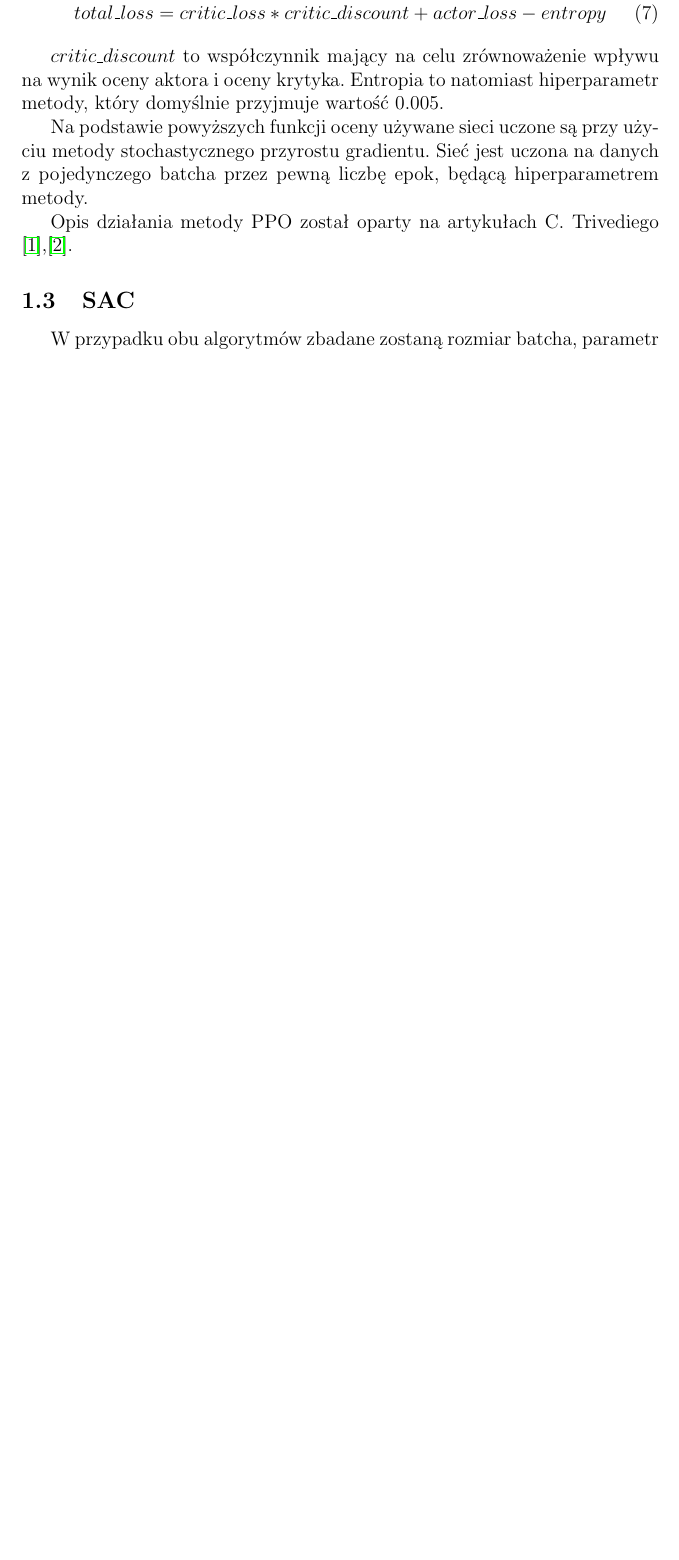
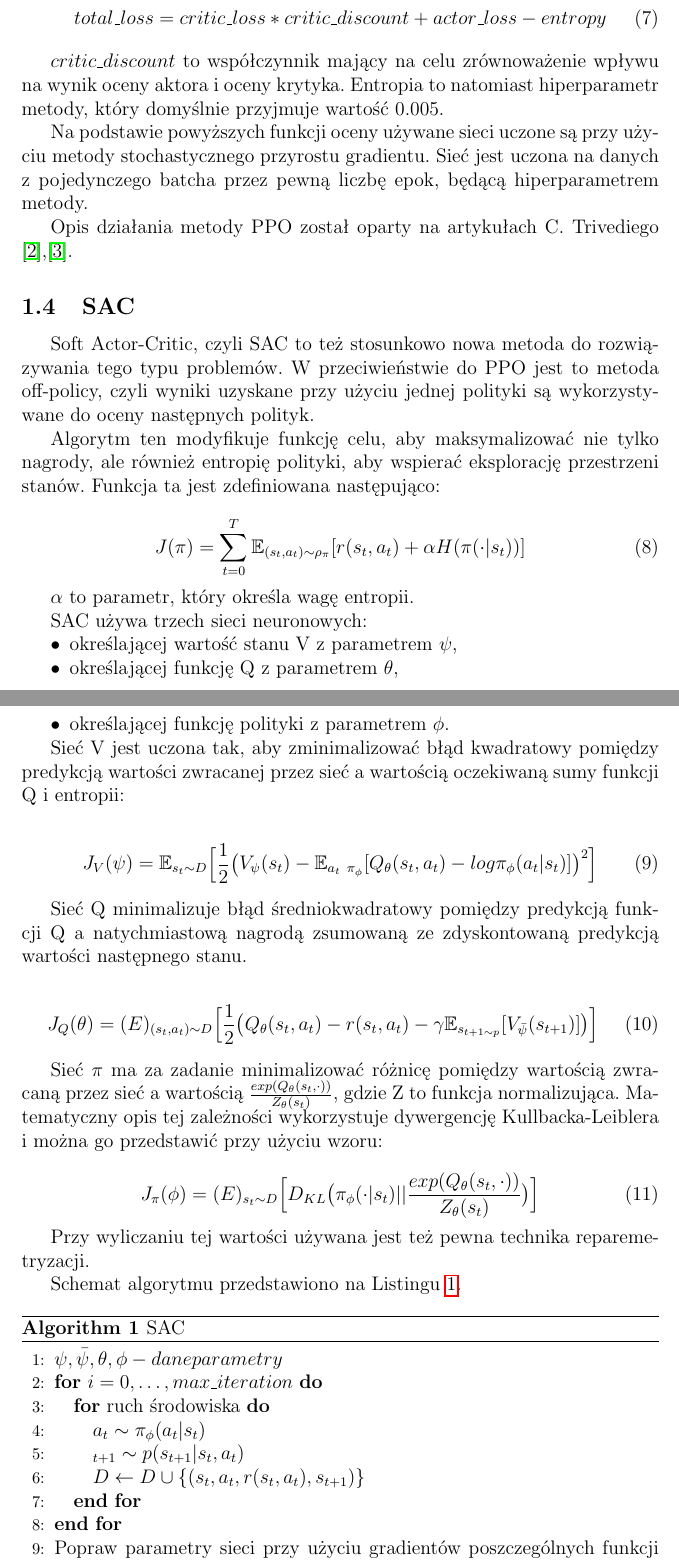
Before and after one commit to gsrmeen/rl-racing-game, a LaTeX document (doc/sprawozdanie.tex): part of page 5 of 8 before the commit and two parts of pages 5 and 6 of 10 after it, the two joined at a grey line, cut so that both start at the same text, the shorter picture padded with empty space. Compiled offline with pdfLaTeX.

Commit message:
sac description

```diff
--- a/doc/sprawozdanie.tex
+++ b/doc/sprawozdanie.tex
@@ -3,7 +3,9 @@
 \usepackage[OT4]{fontenc}
 \usepackage[english,polish]{babel}
 \usepackage{amsmath, amsfonts, amsthm, latexsym}
-
+\DeclareRobustCommand{\sqbullet}{%
+	\raisebox{.3ex}{\rule{.3em}{.3em}}%
+}
 % Margins in document
 %\usepackage[left=2.5cm, right=2.5cm, top=3.5cm]{geometry}
 
@@ -186,6 +194,62 @@ Opis działania metody PPO został oparty na artykułach C. Trivediego \cite{ppo
 
 \subsection{SAC}
 
+Soft Actor-Critic, czyli SAC to też stosunkowo nowa metoda do rozwiązywania tego typu problemów. W~przeciwieństwie do PPO jest to metoda off-policy, czyli wyniki uzyskane przy użyciu jednej polityki są wykorzystywane do oceny następnych polityk.
+
+Algorytm ten modyfikuje funkcję celu, aby maksymalizować nie tylko nagrody, ale również entropię polityki, aby wspierać eksplorację przestrzeni stanów. Funkcja ta jest zdefiniowana następująco:
+
+\begin{equation}
+	J(\pi) = \sum_{t=0}^T \mathbb{E}_{(s_t,a_t) \sim \rho_\pi} [r(s_t,a_t) + \alpha H(\pi(\cdot |s_t))]
+\end{equation}
+
+$\alpha$ to parametr, który określa wagę entropii.
+
+SAC używa trzech sieci neuronowych:
+\begin{itemize}
+	\item określającej wartość stanu V z~parametrem $\psi$,
+	\item określającej funkcję Q z~parametrem $\theta$,
+	\item określającej funkcję polityki z~parametrem $\phi$.
+\end{itemize}
+
+Sieć V jest uczona tak, aby zminimalizować błąd  kwadratowy pomiędzy predykcją wartości zwracanej przez sieć a wartością oczekiwaną sumy funkcji Q i~entropii:
+
+\begin{equation}
+J_V(\psi) = \mathbb{E}_{s_t \sim D}\Big[ \frac{1}{2}\big(V_\psi(s_t) - \mathbb{E}_{a_t ~\pi_\phi} [Q_\theta(s_t,a_t) - log \pi_\phi (a_t|s_t)] \big)^2\Big]
+\end{equation}
+
+Sieć Q minimalizuje błąd średniokwadratowy pomiędzy predykcją funkcji Q a natychmiastową nagrodą zsumowaną ze zdyskontowaną predykcją wartości następnego stanu.
+
+\begin{equation}
+	J_Q(\theta) = \mathbb(E)_{(s_t,a_t) \sim D}\Big[
+		\frac{1}{2} \big(
+			Q_\theta(s_t,a_t) - r(s_t,a_t) - \gamma \mathbb{E}_{s_{t+1 \sim p}}[V_{\bar{\psi}}(s_{t+1})]
+		\big)
+	\Big]
+\end{equation}
+
+Sieć $\pi$ ma za zadanie minimalizować różnicę pomiędzy wartością zwracaną przez sieć  a~wartością $\frac{exp(Q_\theta(s_t,\cdot))}{Z_\theta(s_t)}$, gdzie Z to funkcja normalizująca. Matematyczny opis tej zależności wykorzystuje dywergencję Kullbacka-Leiblera i~można go przedstawić przy użyciu wzoru:
+
+\begin{equation}
+	J_\pi(\phi) = \mathbb(E)_{s_t \sim D}\Big[ D_{KL} \big(\pi_\phi(\cdot|s_t) || \frac{exp(Q_\theta(s_t,\cdot))}{Z_\theta(s_t)}  \big) \Big]
+\end{equation}
+
+Przy wyliczaniu tej wartości używana jest też pewna technika reparemetryzacji.
 
 
-W~przypadku obu algorytmów zbadane zostaną rozmiar batcha, parametr tempa uczenia sieci neuronowych oraz liczba ich warstw.
+
+Schemat algorytmu przedstawiono na Listingu \ref{alg:sac}.
+\begin{algorithm}[h!]
+	\caption{SAC}
+	\label{alg:sac}
+	\begin{algorithmic}[1]
+		\STATE $\psi, \bar{\psi}, \theta,\phi - dane parametry$
+		\FOR {$i=0,\dots,max\_iteration$}
+			\FOR {ruch środowiska}
+				\STATE $a_t \sim \pi_{\phi}(a_t|s_t)$
+				\STATE $_{t+1} \sim p(s_{t+1}|s_t,a_t)$
+				\STATE $D \gets D \cup \{(s_t,a_t,r(s_t,a_t),s_{t+1})\}$
+			\ENDFOR
+		\ENDFOR
+		\STATE Popraw parametry sieci przy użyciu gradientów poszczególnych funkcji dopasowania.
+	\end{algorithmic}
+\end{algorithm}
```
Also changed, not shown: doc/sprawozdanie.tex (23 more changed lines).
